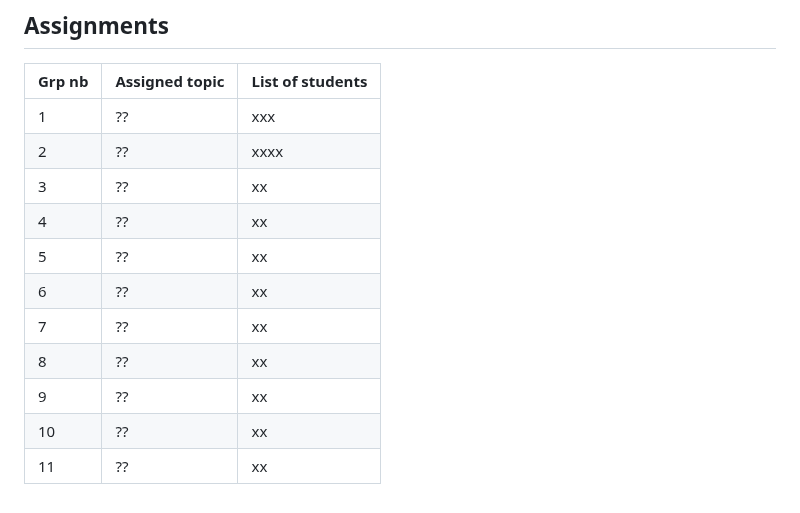
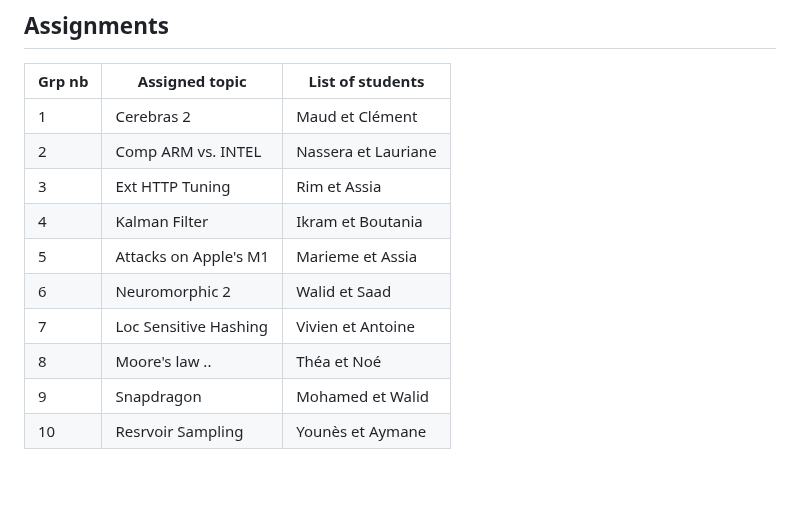
Before and after one commit to telecom-se/hpp, a Markdown page: lab2-EmergingTech/README.md, the part around the change. GitHub-like rendering.

```diff
--- a/lab2-EmergingTech/README.md
+++ b/lab2-EmergingTech/README.md
@@ -124,14 +124,13 @@ While you are free to propose your own agenda for these presentations, you must
 
 | Grp nb | Assigned topic              | List of students           |
 |--------|-----------------------------|----------------------------|
-| 1      | ??            | xxx              |
-| 2      | ??                    |xxxx         |
-| 3      | ??                  | xx            |
-| 4      | ??                | xx            |
-| 5      | ??                      | xx           |
-| 6      | ??        | xx        |
-| 7      | ??      | xx        |
-| 8      | ??            |   xx           |
-| 9      | ??                 |   xx        |
-| 10     | ??     |   xx     |
-| 11     |      ??                |   xx       |
+| 1      |    Cerebras 2        | Maud et Clément              |
+| 2      | Comp ARM vs. INTEL                    |Nassera et Lauriane        |
+| 3      | Ext HTTP Tuning                | Rim et Assia            |
+| 4      | Kalman Filter           | Ikram et Boutania           |
+| 5      | Attacks on Apple's M1                     | Marieme et Assia       |
+| 6      | Neuromorphic 2     | Walid et Saad    |
+| 7      | Loc Sensitive Hashing      | Vivien et Antoine      |
+| 8      | Moore's law ..           |   Théa et Noé           |
+| 9      | Snapdragon           |   Mohamed et Walid       |
+| 10     | Resrvoir Sampling    |   Younès et Aymane   |
```
